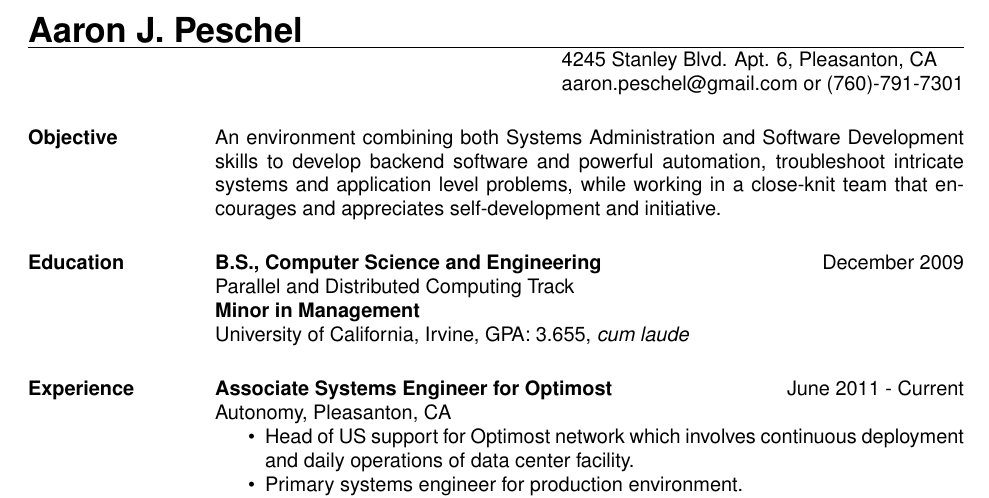
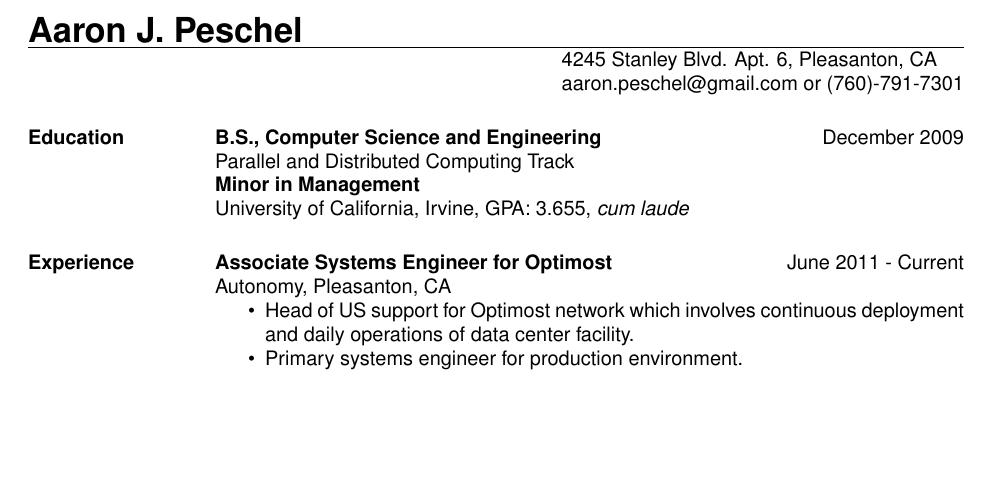
Before and after one commit to apeschel/LaTeX-Resume, a LaTeX CV (ap_resume.tex): part of page 1 of 2, cut so that both start at the same text, the shorter picture padded with empty space. Compiled offline with pdfLaTeX.

Commit message:
Removed objective.

```diff
--- a/ap_resume.tex
+++ b/ap_resume.tex
@@ -16,9 +16,6 @@
 
 \begin{resume}
 \pagestyle{empty}
-\section{Objective}
-An environment combining both Systems Administration and Software Development skills to develop backend software and powerful automation, troubleshoot intricate systems and application level problems, while working in a close-knit team that encourages and appreciates self-development and initiative.
-
 \section{Education}
     {\bf B.S., Computer Science and Engineering} \hfill December 2009 \\
     Parallel and Distributed Computing Track \\
```
